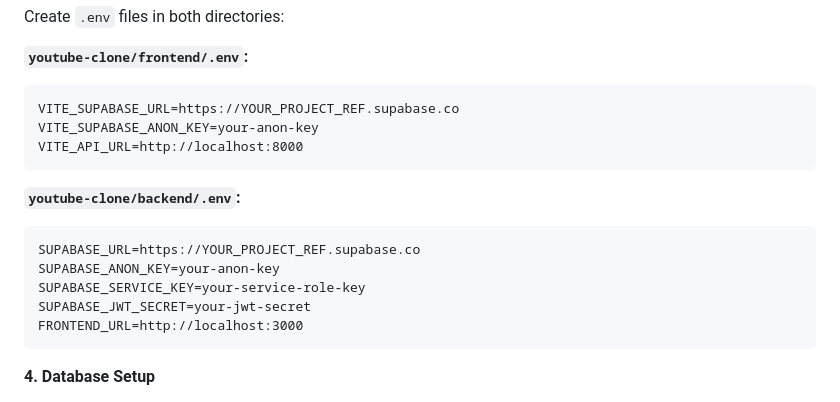
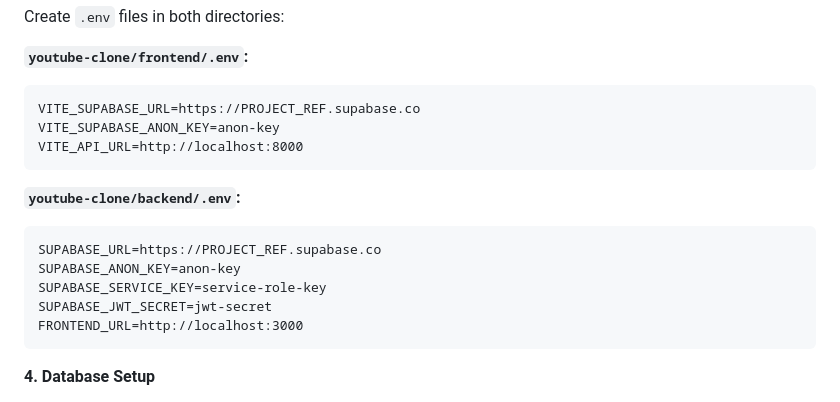
Before and after one commit to Abhishek12105021/CSE-326-ISD-Sessional, a Markdown page: Youtube/README.md, the part around the change. Drawn GitHub-style.

Commit message:
final restructure

````diff
--- a/Youtube/README.md
+++ b/Youtube/README.md
@@ -62,17 +62,17 @@ Create `.env` files in both directories:
 
 **`youtube-clone/frontend/.env`:**
 ```
-VITE_SUPABASE_URL=https://YOUR_PROJECT_REF.supabase.co
-VITE_SUPABASE_ANON_KEY=your-anon-key
+VITE_SUPABASE_URL=https://PROJECT_REF.supabase.co
+VITE_SUPABASE_ANON_KEY=anon-key
 VITE_API_URL=http://localhost:8000
 ```
 
 **`youtube-clone/backend/.env`:**
 ```
-SUPABASE_URL=https://YOUR_PROJECT_REF.supabase.co
-SUPABASE_ANON_KEY=your-anon-key
-SUPABASE_SERVICE_KEY=your-service-role-key
-SUPABASE_JWT_SECRET=your-jwt-secret
+SUPABASE_URL=https://PROJECT_REF.supabase.co
+SUPABASE_ANON_KEY=anon-key
+SUPABASE_SERVICE_KEY=service-role-key
+SUPABASE_JWT_SECRET=jwt-secret
 FRONTEND_URL=http://localhost:3000
 ```
 
````
